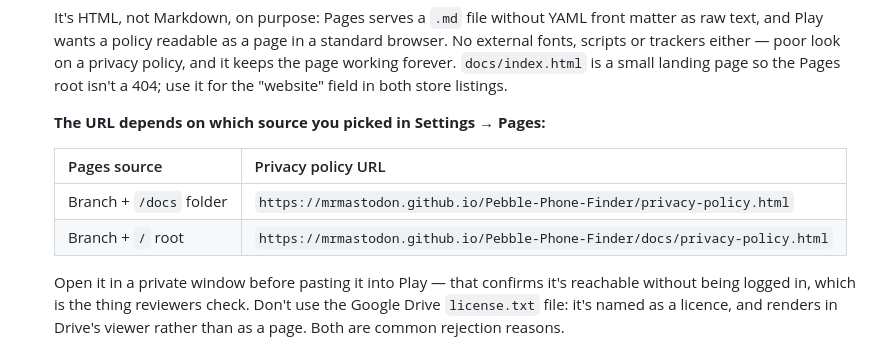
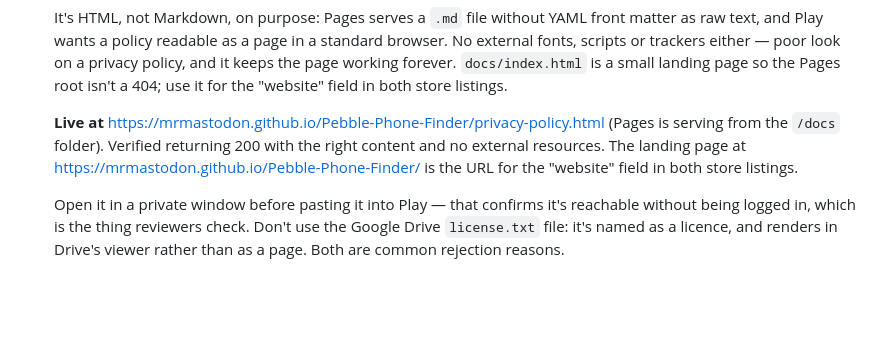
Before and after one commit to MrMastodon/Pebble-Phone-Finder, a Markdown page: docs/RELEASE.md, the part around the change. Drawn GitHub-style; blank space fills up the shorter version.

Commit message:
Record the live privacy policy URL after the branch rename
The default branch is now main. Pages is serving from /docs, confirmed by
fetching both candidate URLs: the /docs/-prefixed form 404s and the direct
form returns 200 with the expected content and no external resources. So
the checklist now names one URL instead of two possibilities.

Co-Authored-By: Claude Opus 5 <noreply@anthropic.com>
Claude-Session: https://claude.ai/code/session_014H3Jm7QWj8sPqXgvoS66iX

```diff
--- a/docs/RELEASE.md
+++ b/docs/RELEASE.md
@@ -101,12 +101,12 @@ script rather than hand-editing any output.
   `docs/index.html` is a small landing page so the Pages root isn't a 404;
   use it for the "website" field in both store listings.
 
-  **The URL depends on which source you picked in Settings → Pages:**
-
-  | Pages source | Privacy policy URL |
-  |---|---|
-  | Branch + `/docs` folder | `https://mrmastodon.github.io/Pebble-Phone-Finder/privacy-policy.html` |
-  | Branch + `/` root | `https://mrmastodon.github.io/Pebble-Phone-Finder/docs/privacy-policy.html` |
+  **Live at**
+  <https://mrmastodon.github.io/Pebble-Phone-Finder/privacy-policy.html>
+  (Pages is serving from the `/docs` folder). Verified returning 200 with
+  the right content and no external resources. The landing page at
+  <https://mrmastodon.github.io/Pebble-Phone-Finder/> is the URL for the
+  "website" field in both store listings.
 
   Open it in a private window before pasting it into Play — that confirms
   it's reachable without being logged in, which is the thing reviewers
```
